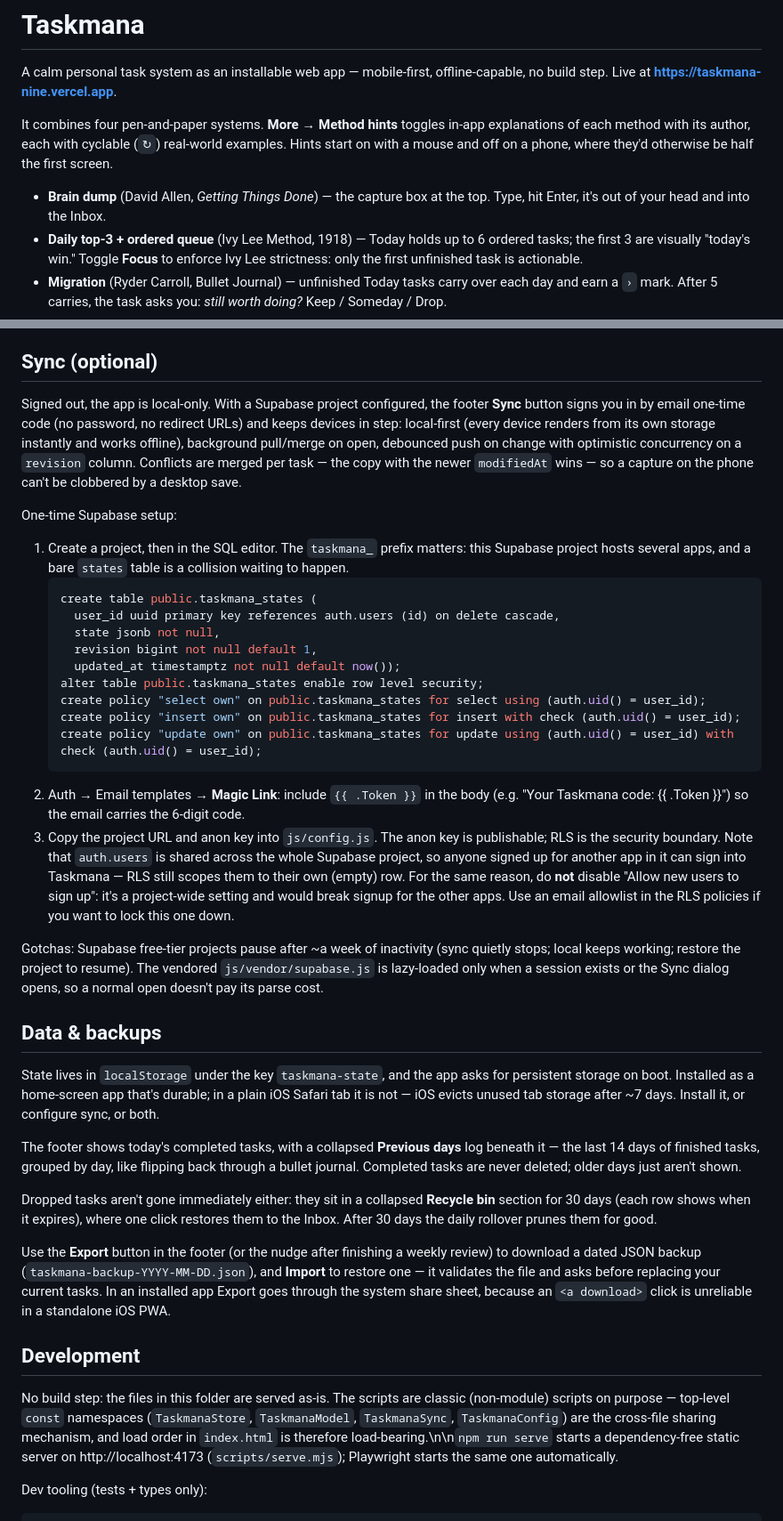
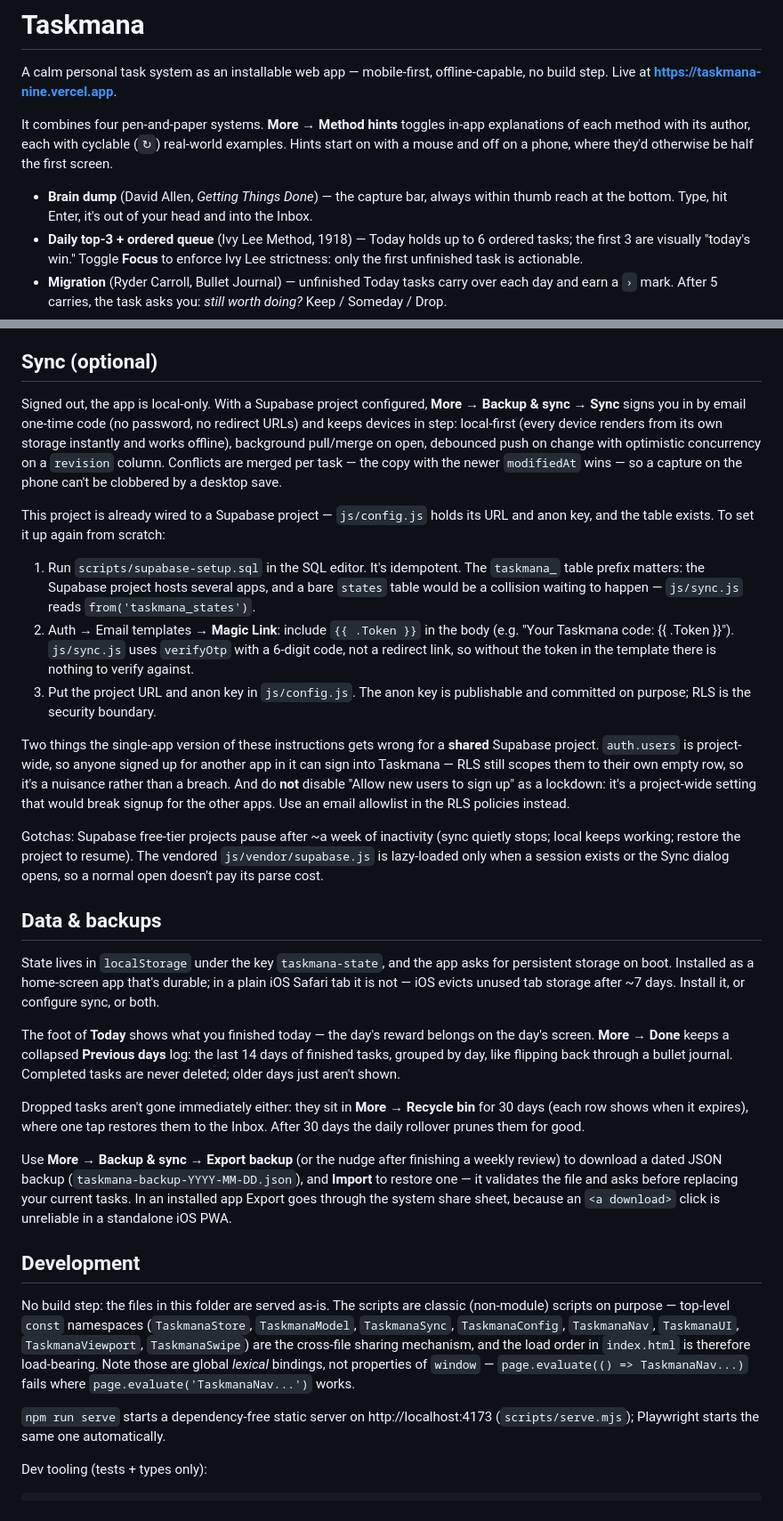
Before and after one commit to billye2/taskmana-mobile, a Markdown page: README.md, 2 parts joined by grey strips. Shown at 89% size. Rendered like a GitHub page.

````diff
--- a/README.md
+++ b/README.md
@@ -4,7 +4,7 @@ A calm personal task system as an installable web app — mobile-first, offline-
 
 It combines four pen-and-paper systems. **More → Method hints** toggles in-app explanations of each method with its author, each with cyclable (`↻`) real-world examples. Hints start on with a mouse and off on a phone, where they'd otherwise be half the first screen.
 
-- **Brain dump** (David Allen, *Getting Things Done*) — the capture box at the top. Type, hit Enter, it's out of your head and into the Inbox.
+- **Brain dump** (David Allen, *Getting Things Done*) — the capture bar, always within thumb reach at the bottom. Type, hit Enter, it's out of your head and into the Inbox.
 - **Daily top-3 + ordered queue** (Ivy Lee Method, 1918) — Today holds up to 6 ordered tasks; the first 3 are visually "today's win." Toggle **Focus** to enforce Ivy Lee strictness: only the first unfinished task is actionable.
 - **Migration** (Ryder Carroll, Bullet Journal) — unfinished Today tasks carry over each day and earn a `›` mark. After 5 carries, the task asks you: *still worth doing?* Keep / Someday / Drop.
 - **Weekly review** (GTD) — the **Review** button walks through your inbox, someday list, and stale tasks one at a time (a red dot nudges you when it's been 7+ days). Finishing a review offers a one-click **Export backup** while the list is at its cleanest.
@@ -34,25 +34,15 @@ The repo is linked to the Vercel project `taskmana` and connected to GitHub, so
 
 ## Sync (optional)
 
-Signed out, the app is local-only. With a Supabase project configured, the footer **Sync** button signs you in by email one-time code (no password, no redirect URLs) and keeps devices in step: local-first (every device renders from its own storage instantly and works offline), background pull/merge on open, debounced push on change with optimistic concurrency on a `revision` column. Conflicts are merged per task — the copy with the newer `modifiedAt` wins — so a capture on the phone can't be clobbered by a desktop save.
+Signed out, the app is local-only. With a Supabase project configured, **More → Backup & sync → Sync** signs you in by email one-time code (no password, no redirect URLs) and keeps devices in step: local-first (every device renders from its own storage instantly and works offline), background pull/merge on open, debounced push on change with optimistic concurrency on a `revision` column. Conflicts are merged per task — the copy with the newer `modifiedAt` wins — so a capture on the phone can't be clobbered by a desktop save.
 
-One-time Supabase setup:
+This project is already wired to a Supabase project — `js/config.js` holds its URL and anon key, and the table exists. To set it up again from scratch:
 
-1. Create a project, then in the SQL editor. The `taskmana_` prefix matters: this Supabase project hosts several apps, and a bare `states` table is a collision waiting to happen.
-   ```sql
-   create table public.taskmana_states (
-     user_id uuid primary key references auth.users (id) on delete cascade,
-     state jsonb not null,
-     revision bigint not null default 1,
-     updated_at timestamptz not null default now());
-   alter table public.taskmana_states enable row level security;
-   create policy "select own" on public.taskmana_states for select using (auth.uid() = user_id);
-   create policy "insert own" on public.taskmana_states for insert with check (auth.uid() = user_id);
-   create policy "update own" on public.taskmana_states for update using (auth.uid() = user_id) with check (auth.uid() = user_id);
-   ```
-2. Auth → Email templates → **Magic Link**: include `{{ .Token }}` in the body (e.g. "Your Taskmana code: {{ .Token }}") so the email carries the 6-digit code.
-3. Copy the project URL and anon key into `js/config.js`. The anon key is publishable; RLS is the security boundary.
-Note that `auth.users` is shared across the whole Supabase project, so anyone signed up for another app in it can sign into Taskmana — RLS still scopes them to their own (empty) row. For the same reason, do **not** disable "Allow new users to sign up": it's a project-wide setting and would break signup for the other apps. Use an email allowlist in the RLS policies if you want to lock this one down.
+1. Run `scripts/supabase-setup.sql` in the SQL editor. It's idempotent. The `taskmana_` table prefix matters: the Supabase project hosts several apps, and a bare `states` table would be a collision waiting to happen — `js/sync.js` reads `from('taskmana_states')`.
+2. Auth → Email templates → **Magic Link**: include `{{ .Token }}` in the body (e.g. "Your Taskmana code: {{ .Token }}"). `js/sync.js` uses `verifyOtp` with a 6-digit code, not a redirect link, so without the token in the template there is nothing to verify against.
+3. Put the project URL and anon key in `js/config.js`. The anon key is publishable and committed on purpose; RLS is the security boundary.
+
+Two things the single-app version of these instructions gets wrong for a **shared** Supabase project. `auth.users` is project-wide, so anyone signed up for another app in it can sign into Taskmana — RLS still scopes them to their own empty row, so it's a nuisance rather than a breach. And do **not** disable "Allow new users to sign up" as a lockdown: it's a project-wide setting that would break signup for the other apps. Use an email allowlist in the RLS policies instead.
 
 Gotchas: Supabase free-tier projects pause after ~a week of inactivity (sync quietly stops; local keeps working; restore the project to resume). The vendored `js/vendor/supabase.js` is lazy-loaded only when a session exists or the Sync dialog opens, so a normal open doesn't pay its parse cost.
 
@@ -60,15 +50,17 @@ Gotchas: Supabase free-tier projects pause after ~a week of inactivity (sync qui
 
 State lives in `localStorage` under the key `taskmana-state`, and the app asks for persistent storage on boot. Installed as a home-screen app that's durable; in a plain iOS Safari tab it is not — iOS evicts unused tab storage after ~7 days. Install it, or configure sync, or both.
 
-The footer shows today's completed tasks, with a collapsed **Previous days** log beneath it — the last 14 days of finished tasks, grouped by day, like flipping back through a bullet journal. Completed tasks are never deleted; older days just aren't shown.
+The foot of **Today** shows what you finished today — the day's reward belongs on the day's screen. **More → Done** keeps a collapsed **Previous days** log: the last 14 days of finished tasks, grouped by day, like flipping back through a bullet journal. Completed tasks are never deleted; older days just aren't shown.
 
-Dropped tasks aren't gone immediately either: they sit in a collapsed **Recycle bin** section for 30 days (each row shows when it expires), where one click restores them to the Inbox. After 30 days the daily rollover prunes them for good.
+Dropped tasks aren't gone immediately either: they sit in **More → Recycle bin** for 30 days (each row shows when it expires), where one tap restores them to the Inbox. After 30 days the daily rollover prunes them for good.
 
-Use the **Export** button in the footer (or the nudge after finishing a weekly review) to download a dated JSON backup (`taskmana-backup-YYYY-MM-DD.json`), and **Import** to restore one — it validates the file and asks before replacing your current tasks. In an installed app Export goes through the system share sheet, because an `<a download>` click is unreliable in a standalone iOS PWA.
+Use **More → Backup & sync → Export backup** (or the nudge after finishing a weekly review) to download a dated JSON backup (`taskmana-backup-YYYY-MM-DD.json`), and **Import** to restore one — it validates the file and asks before replacing your current tasks. In an installed app Export goes through the system share sheet, because an `<a download>` click is unreliable in a standalone iOS PWA.
 
 ## Development
 
-No build step: the files in this folder are served as-is. The scripts are classic (non-module) scripts on purpose — top-level `const` namespaces (`TaskmanaStore`, `TaskmanaModel`, `TaskmanaSync`, `TaskmanaConfig`) are the cross-file sharing mechanism, and load order in `index.html` is therefore load-bearing.\n\n`npm run serve` starts a dependency-free static server on http://localhost:4173 (`scripts/serve.mjs`); Playwright starts the same one automatically.
+No build step: the files in this folder are served as-is. The scripts are classic (non-module) scripts on purpose — top-level `const` namespaces (`TaskmanaStore`, `TaskmanaModel`, `TaskmanaSync`, `TaskmanaConfig`, `TaskmanaNav`, `TaskmanaUI`, `TaskmanaViewport`, `TaskmanaSwipe`) are the cross-file sharing mechanism, and the load order in `index.html` is therefore load-bearing. Note those are global *lexical* bindings, not properties of `window` — `page.evaluate(() => TaskmanaNav...)` fails where `page.evaluate('TaskmanaNav...')` works.
+
+`npm run serve` starts a dependency-free static server on http://localhost:4173 (`scripts/serve.mjs`); Playwright starts the same one automatically.
 
 Dev tooling (tests + types only):
 
````
Also changed, not shown: HANDOFF.md (added, +74 -0 lines).
